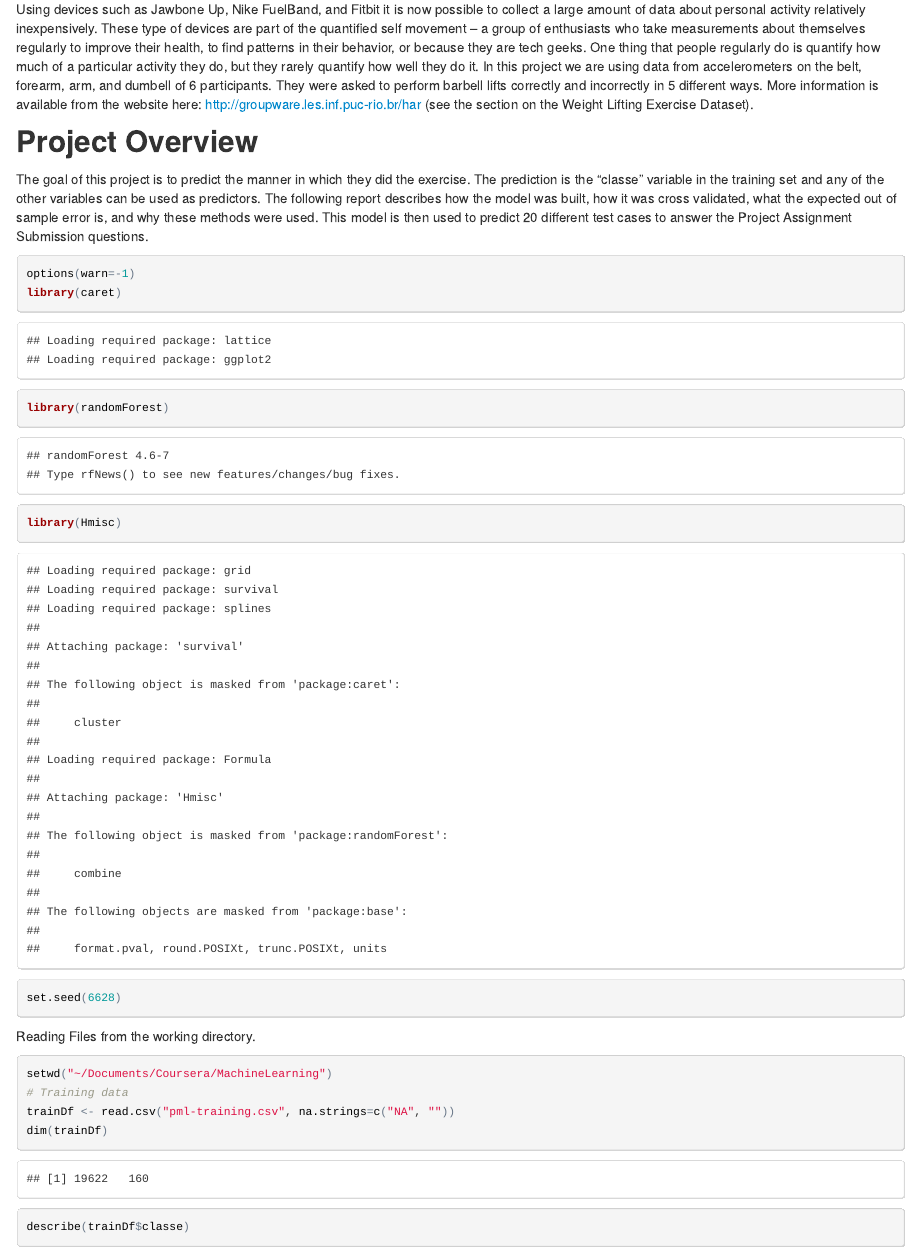
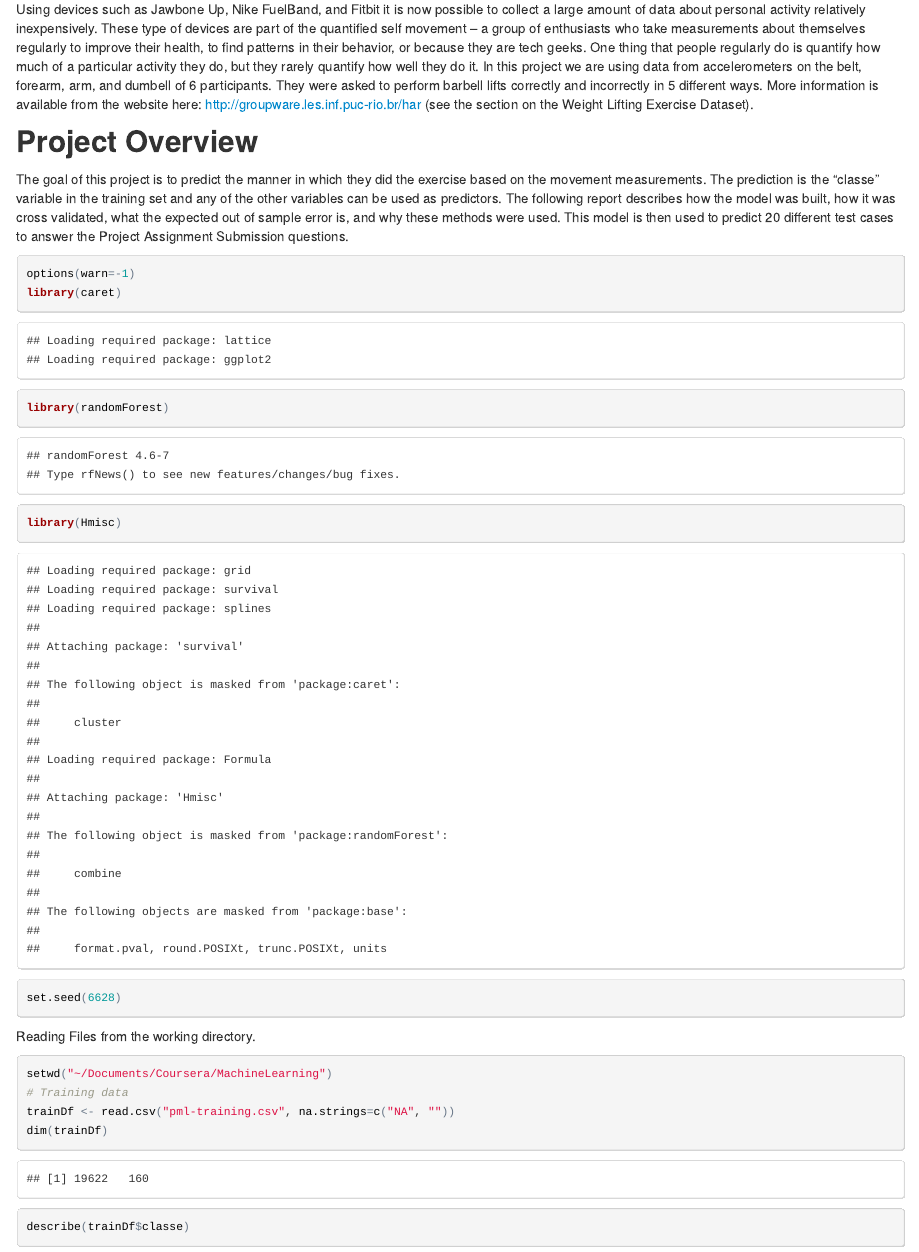
Before and after one commit to wporterjr/Machine-Learning-Project, an R Markdown document (PredictionProject.Rmd): the page in a window 1100 px wide, from 210 px down. The pictures show the output file PredictionProject.html that the author committed with the source, opened offline.

Commit message:
Minor description changes

````diff
--- a/PredictionProject.Rmd
+++ b/PredictionProject.Rmd
@@ -9,7 +9,7 @@ output: html_document
 Using devices such as Jawbone Up, Nike FuelBand, and Fitbit it is now possible to collect a large amount of data about personal activity relatively inexpensively. These type of devices are part of the quantified self movement – a group of enthusiasts who take measurements about themselves regularly to improve their health, to find patterns in their behavior, or because they are tech geeks. One thing that people regularly do is quantify how much of a particular activity they do, but they rarely quantify how well they do it. In this project we are using data from accelerometers on the belt, forearm, arm, and dumbell of 6 participants. They were asked to perform barbell lifts correctly and incorrectly in 5 different ways. More information is available from the website here: http://groupware.les.inf.puc-rio.br/har (see the section on the Weight Lifting Exercise Dataset).
 
 ## Project Overview
-The goal of this project is to predict the manner in which they did the exercise. The prediction is the "classe" variable in the training set and any of the other variables can be used as predictors. The following report describes how the model was built, how it was cross validated, what the expected out of sample error is, and why these methods were used.  This model is then used to predict 20 different test cases to answer the Project Assignment Submission questions.
+The goal of this project is to predict the manner in which they did the exercise based on the movement measurements. The prediction is the "classe" variable in the training set and any of the other variables can be used as predictors. The following report describes how the model was built, how it was cross validated, what the expected out of sample error is, and why these methods were used.  This model is then used to predict 20 different test cases to answer the Project Assignment Submission questions.
 
 ```{r libraries}
 options(warn=-1)
@@ -102,10 +102,10 @@ testingPrediction <- predict(modelFit, newdata=testing)
 confusionMatrix(testingPrediction, testing$classe)
 ```
 
-### Results
+## Results
 We have used the Random Forest method to train a model for predicting whether an exercise if being performed correctly or not based on personal data recording devices.  The model was chosen after comparing three different candidate methods and based on perfomance, the random forest method was superior.  The model was then cross validated with both in sample and out of sample data sets and they showed an error rate of 0% and 0.5% respectively (error rate = 1 - Accuracy).  I would expect that the out of sample error would be a bit higher in additional data sets given the probalility of different test subjects, etc.  This model should still be quite accurate given the high level of performance that we see here.
 
-## Running the Model on the Submission Data
+### Running the Model on the Submission Data
 In this section, the machine learning algorithm built above is applied to the
 20 test cases.
 
````
Also changed, not shown: PredictionProject.html.
